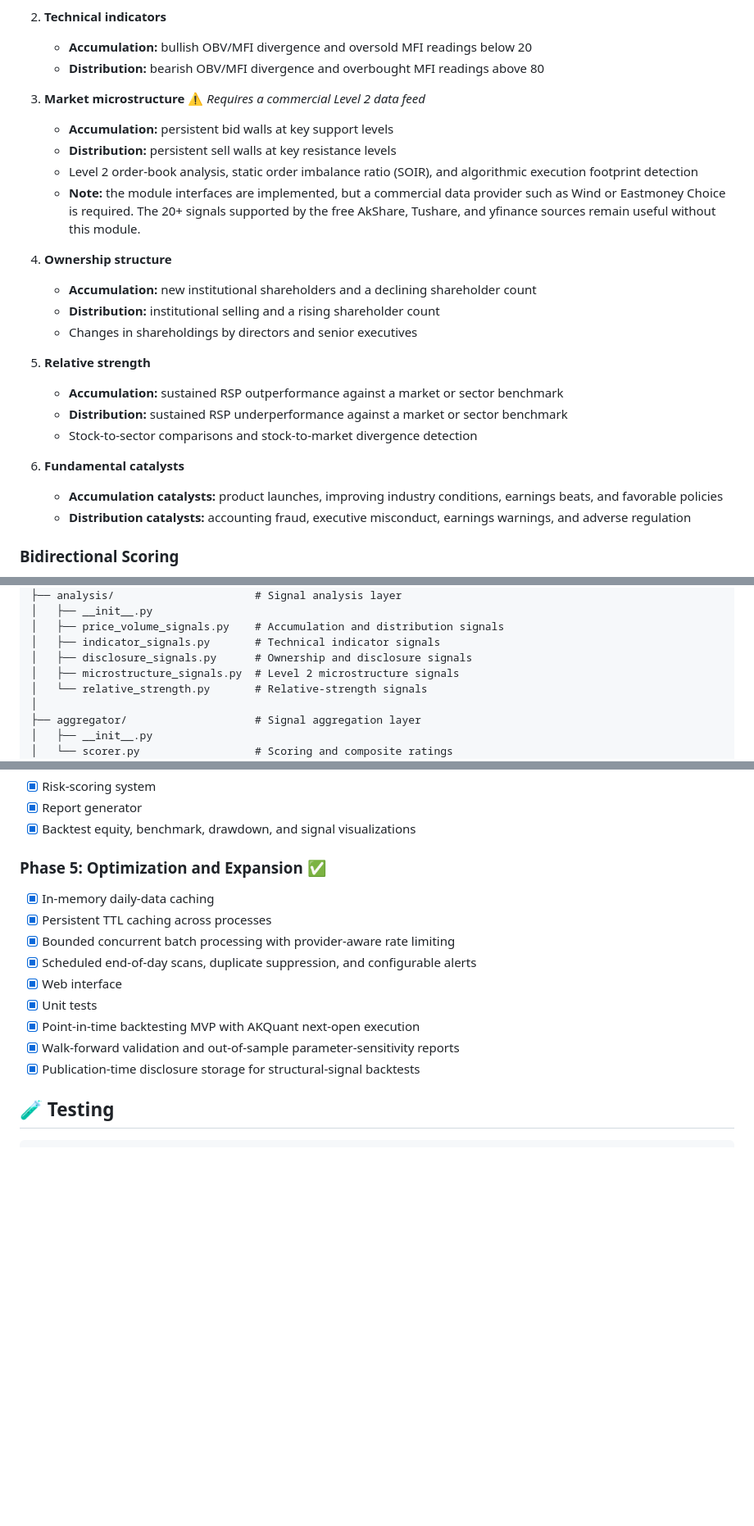
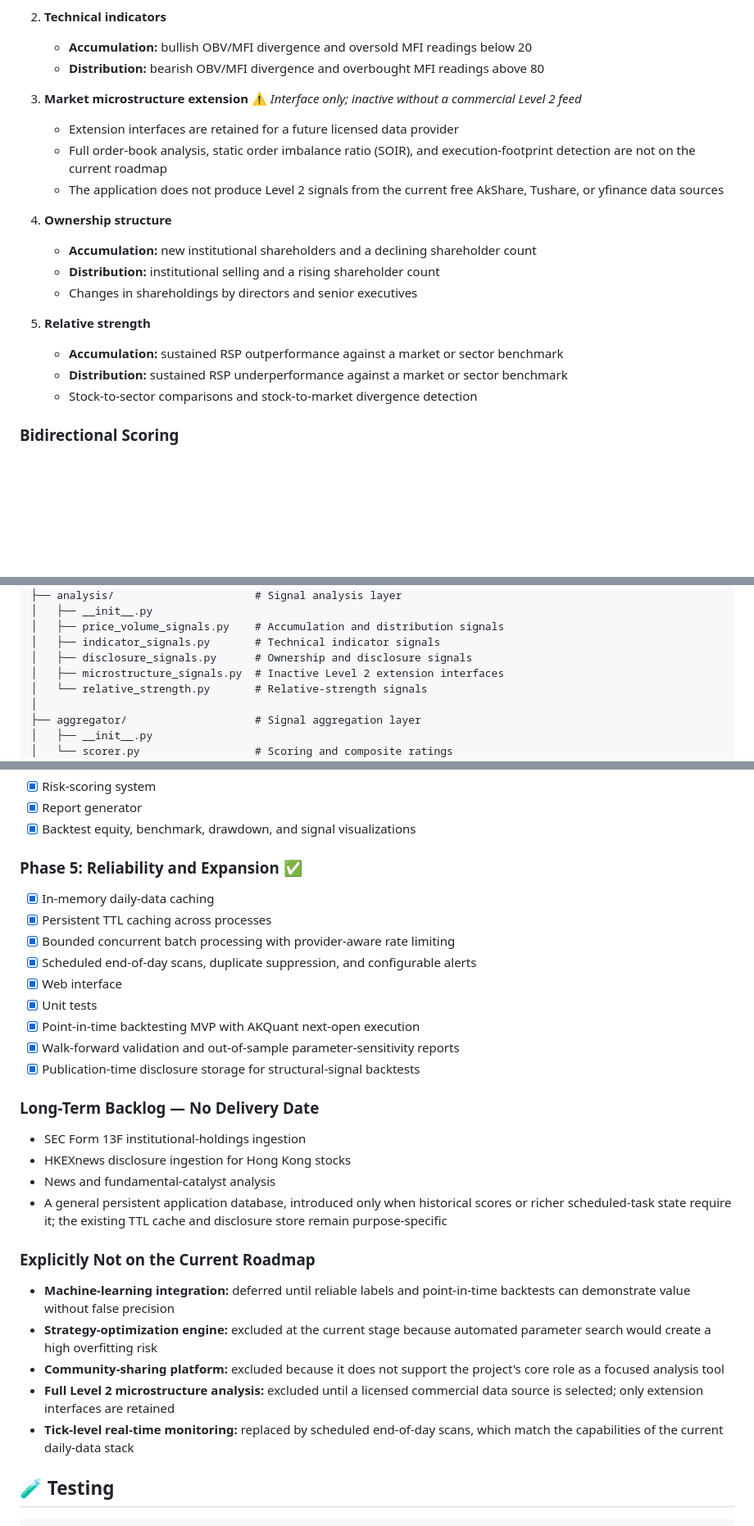
Before and after one commit to RTsien/SmartMoneyTracker, a Markdown page: README.md, 3 parts joined by grey strips. Shown at 82% size. Drawn GitHub-style; blank space fills up the shorter version.

Commit message:
docs: consolidate roadmap into readmes

```diff
--- a/README.md
+++ b/README.md
@@ -32,11 +32,10 @@ The system **does not rely on a single indicator**. Instead, it combines bidirec
    - **Accumulation:** bullish OBV/MFI divergence and oversold MFI readings below 20
    - **Distribution:** bearish OBV/MFI divergence and overbought MFI readings above 80
 
-3. **Market microstructure** ⚠️ *Requires a commercial Level 2 data feed*
-   - **Accumulation:** persistent bid walls at key support levels
-   - **Distribution:** persistent sell walls at key resistance levels
-   - Level 2 order-book analysis, static order imbalance ratio (SOIR), and algorithmic execution footprint detection
-   - **Note:** the module interfaces are implemented, but a commercial data provider such as Wind or Eastmoney Choice is required. The 20+ signals supported by the free AkShare, Tushare, and yfinance sources remain useful without this module.
+3. **Market microstructure extension** ⚠️ *Interface only; inactive without a commercial Level 2 feed*
+   - Extension interfaces are retained for a future licensed data provider
+   - Full order-book analysis, static order imbalance ratio (SOIR), and execution-footprint detection are not on the current roadmap
+   - The application does not produce Level 2 signals from the current free AkShare, Tushare, or yfinance data sources
 
 4. **Ownership structure**
    - **Accumulation:** new institutional shareholders and a declining shareholder count
@@ -47,10 +46,6 @@ The system **does not rely on a single indicator**. Instead, it combines bidirec
    - **Accumulation:** sustained RSP outperformance against a market or sector benchmark
    - **Distribution:** sustained RSP underperformance against a market or sector benchmark
    - Stock-to-sector comparisons and stock-to-market divergence detection
-
-6. **Fundamental catalysts**
-   - **Accumulation catalysts:** product launches, improving industry conditions, earnings beats, and favorable policies
-   - **Distribution catalysts:** accounting fraud, executive misconduct, earnings warnings, and adverse regulation
 
 ### Bidirectional Scoring
 
@@ -90,7 +85,7 @@ SmartMoneyTracker/
 │   ├── price_volume_signals.py    # Accumulation and distribution signals
 │   ├── indicator_signals.py       # Technical indicator signals
 │   ├── disclosure_signals.py      # Ownership and disclosure signals
-│   ├── microstructure_signals.py  # Level 2 microstructure signals
+│   ├── microstructure_signals.py  # Inactive Level 2 extension interfaces
 │   └── relative_strength.py       # Relative-strength signals
 │
 ├── aggregator/                    # Signal aggregation layer
@@ -451,7 +446,7 @@ The project is based on a detailed smart-money analysis framework:
 - [x] Report generator
 - [x] Backtest equity, benchmark, drawdown, and signal visualizations
 
-### Phase 5: Optimization and Expansion ✅
+### Phase 5: Reliability and Expansion ✅
 
 - [x] In-memory daily-data caching
 - [x] Persistent TTL caching across processes
@@ -462,6 +457,21 @@ The project is based on a detailed smart-money analysis framework:
 - [x] Point-in-time backtesting MVP with AKQuant next-open execution
 - [x] Walk-forward validation and out-of-sample parameter-sensitivity reports
 - [x] Publication-time disclosure storage for structural-signal backtests
+
+### Long-Term Backlog — No Delivery Date
+
+- SEC Form 13F institutional-holdings ingestion
+- HKEXnews disclosure ingestion for Hong Kong stocks
+- News and fundamental-catalyst analysis
+- A general persistent application database, introduced only when historical scores or richer scheduled-task state require it; the existing TTL cache and disclosure store remain purpose-specific
+
+### Explicitly Not on the Current Roadmap
+
+- **Machine-learning integration:** deferred until reliable labels and point-in-time backtests can demonstrate value without false precision
+- **Strategy-optimization engine:** excluded at the current stage because automated parameter search would create a high overfitting risk
+- **Community-sharing platform:** excluded because it does not support the project's core role as a focused analysis tool
+- **Full Level 2 microstructure analysis:** excluded until a licensed commercial data source is selected; only extension interfaces are retained
+- **Tick-level real-time monitoring:** replaced by scheduled end-of-day scans, which match the capabilities of the current daily-data stack
 
 ## 🧪 Testing
 
```
Also changed, not shown: other parts of README.md (+5 -5 lines), PROJECT_STATUS.md (deleted, +0 -49 lines), README.zh-CN.md (+27 -17 lines).
